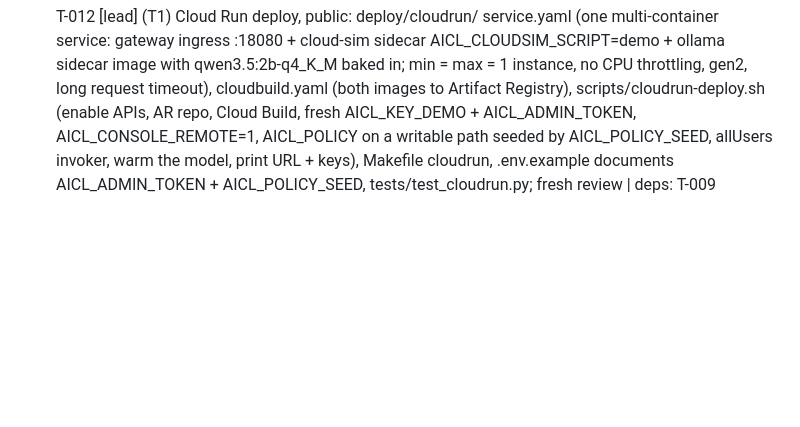
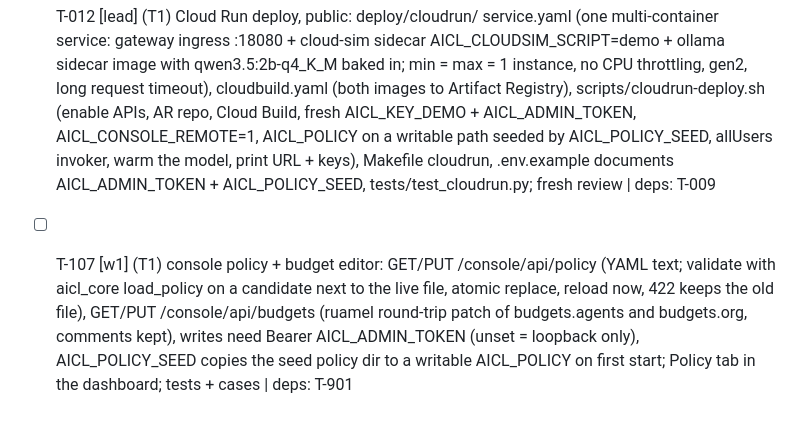
Before and after one commit to bartzlot/HackYeah---AI-Control-Layer, a Markdown page: TASKS.md, the part around the change. Rendered like a GitHub page; blank space fills up the shorter version.

Commit message:
task: add [w1] (T1) console policy + budget editor: GET/PUT /console/api/policy (YAML text; validate with aicl_core load_policy on a candidate next to the live file, atomic replace, reload now, 422 keeps the old file), GET/PUT /console/api/budgets (ruamel round-trip patch of budgets.agents and budgets.org, comments kept), writes need Bearer AICL_ADMIN_TOKEN (unset = loopback only), AICL_POLICY_SEED copies the seed policy dir to a writable AICL_POLICY on first start; Policy tab in the dashboard; tests + cases (w1/krzys13@omen)

```diff
--- a/TASKS.md
+++ b/TASKS.md
@@ -44,3 +44,4 @@ Cut order if late: loop guard -> CSV export (JSONL stays) -> judge as WARN-only.
 - [~] T-010 [lead] (T1) local demo mode: docker-compose.local.yml (gateway -> host Ollama via host.docker.internal, bundled ollama disabled), scripts/demo-local.sh for Git Bash/Linux (check host Ollama, pull model if missing, warm with judge num_ctx, compose up, wait healthy, smoke /healthz + /console), Makefile demo-local, .env.example, unit tests tests/test_local_demo.py; fresh review before landing | deps: T-008 | claimed: lead/krzys13@omen 2026-10-03T22:30Z
 - [~] T-011 [lead] (T1) compose demo wiring for T-901: cloud-sim service AICL_CLOUDSIM_SCRIPT: demo (built-in repeatable script, else demo scenario S6 curl|sh is not shown); gateway needs AICL_KEY_DEMO (compose loads .env only if present: cp .env.example .env in the quick start or pass it in environment) | deps: - | claimed: lead/krzys13@omen 2026-10-03T22:46Z
 - [ ] T-012 [lead] (T1) Cloud Run deploy, public: deploy/cloudrun/ service.yaml (one multi-container service: gateway ingress :18080 + cloud-sim sidecar AICL_CLOUDSIM_SCRIPT=demo + ollama sidecar image with qwen3.5:2b-q4_K_M baked in; min = max = 1 instance, no CPU throttling, gen2, long request timeout), cloudbuild.yaml (both images to Artifact Registry), scripts/cloudrun-deploy.sh (enable APIs, AR repo, Cloud Build, fresh AICL_KEY_DEMO + AICL_ADMIN_TOKEN, AICL_CONSOLE_REMOTE=1, AICL_POLICY on a writable path seeded by AICL_POLICY_SEED, allUsers invoker, warm the model, print URL + keys), Makefile cloudrun, .env.example documents AICL_ADMIN_TOKEN + AICL_POLICY_SEED, tests/test_cloudrun.py; fresh review | deps: T-009
+- [ ] T-107 [w1] (T1) console policy + budget editor: GET/PUT /console/api/policy (YAML text; validate with aicl_core load_policy on a candidate next to the live file, atomic replace, reload now, 422 keeps the old file), GET/PUT /console/api/budgets (ruamel round-trip patch of budgets.agents and budgets.org, comments kept), writes need Bearer AICL_ADMIN_TOKEN (unset = loopback only), AICL_POLICY_SEED copies the seed policy dir to a writable AICL_POLICY on first start; Policy tab in the dashboard; tests + cases | deps: T-901
```
